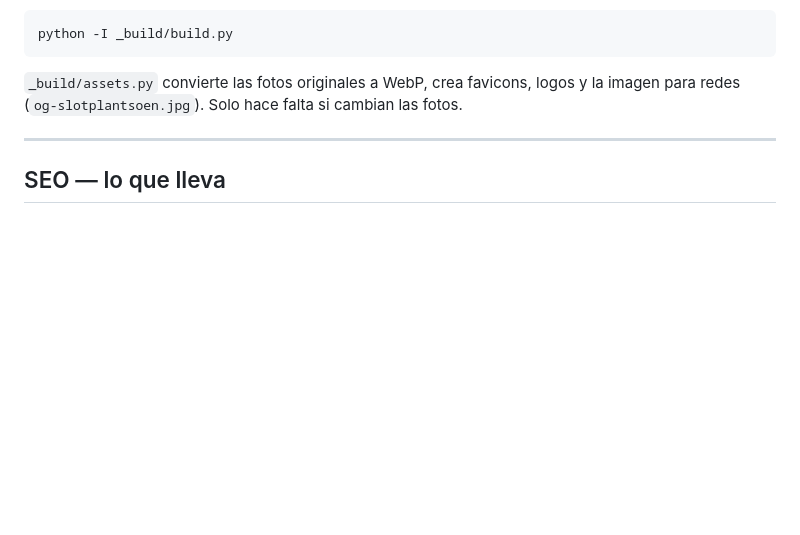
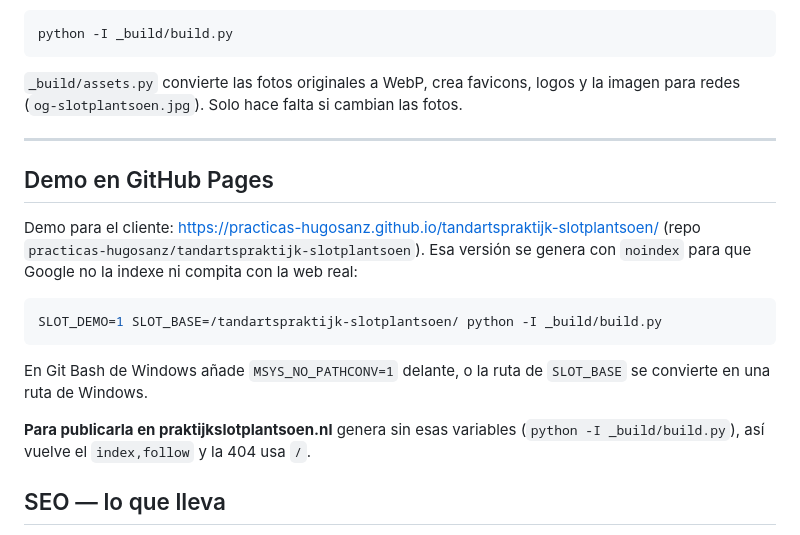
Before and after one commit to practicas-hugosanz/tandartspraktijk-slotplantsoen, a Markdown page: README.md, the part around the change. Drawn GitHub-style; blank space fills up the shorter version.

Commit message:
README: uitleg demo-build op GitHub Pages
Co-Authored-By: Claude Opus 5.5 <noreply@anthropic.com>

````diff
--- a/README.md
+++ b/README.md
@@ -40,6 +40,22 @@ python -I _build/build.py
 imagen para redes (`og-slotplantsoen.jpg`). Solo hace falta si cambian las fotos.
 
 ---
+
+## Demo en GitHub Pages
+
+Demo para el cliente: https://practicas-hugosanz.github.io/tandartspraktijk-slotplantsoen/
+(repo `practicas-hugosanz/tandartspraktijk-slotplantsoen`). Esa versión se genera con
+`noindex` para que Google no la indexe ni compita con la web real:
+
+```bash
+SLOT_DEMO=1 SLOT_BASE=/tandartspraktijk-slotplantsoen/ python -I _build/build.py
+```
+
+En Git Bash de Windows añade `MSYS_NO_PATHCONV=1` delante, o la ruta de `SLOT_BASE` se
+convierte en una ruta de Windows.
+
+**Para publicarla en praktijkslotplantsoen.nl** genera sin esas variables
+(`python -I _build/build.py`), así vuelve el `index,follow` y la 404 usa `/`.
 
 ## SEO — lo que lleva
 
````
